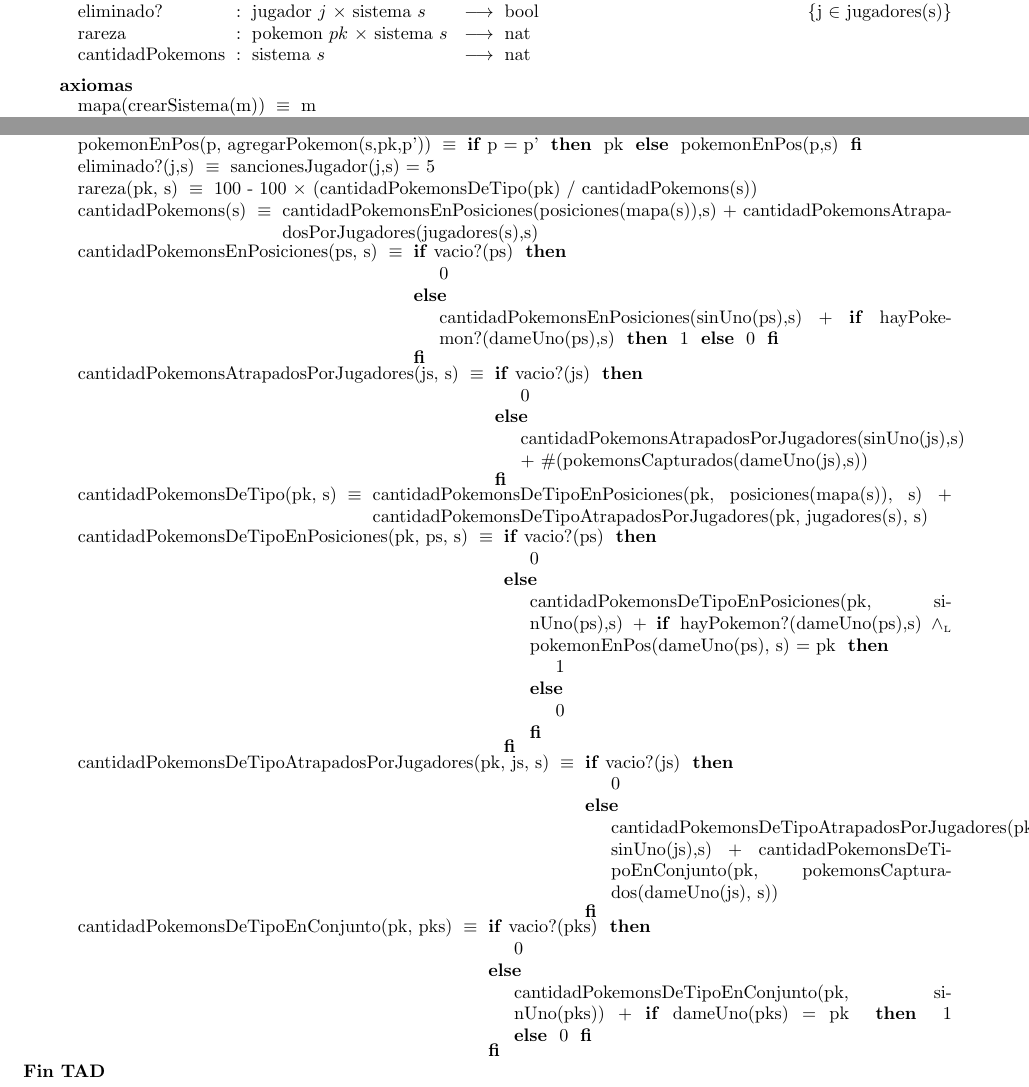
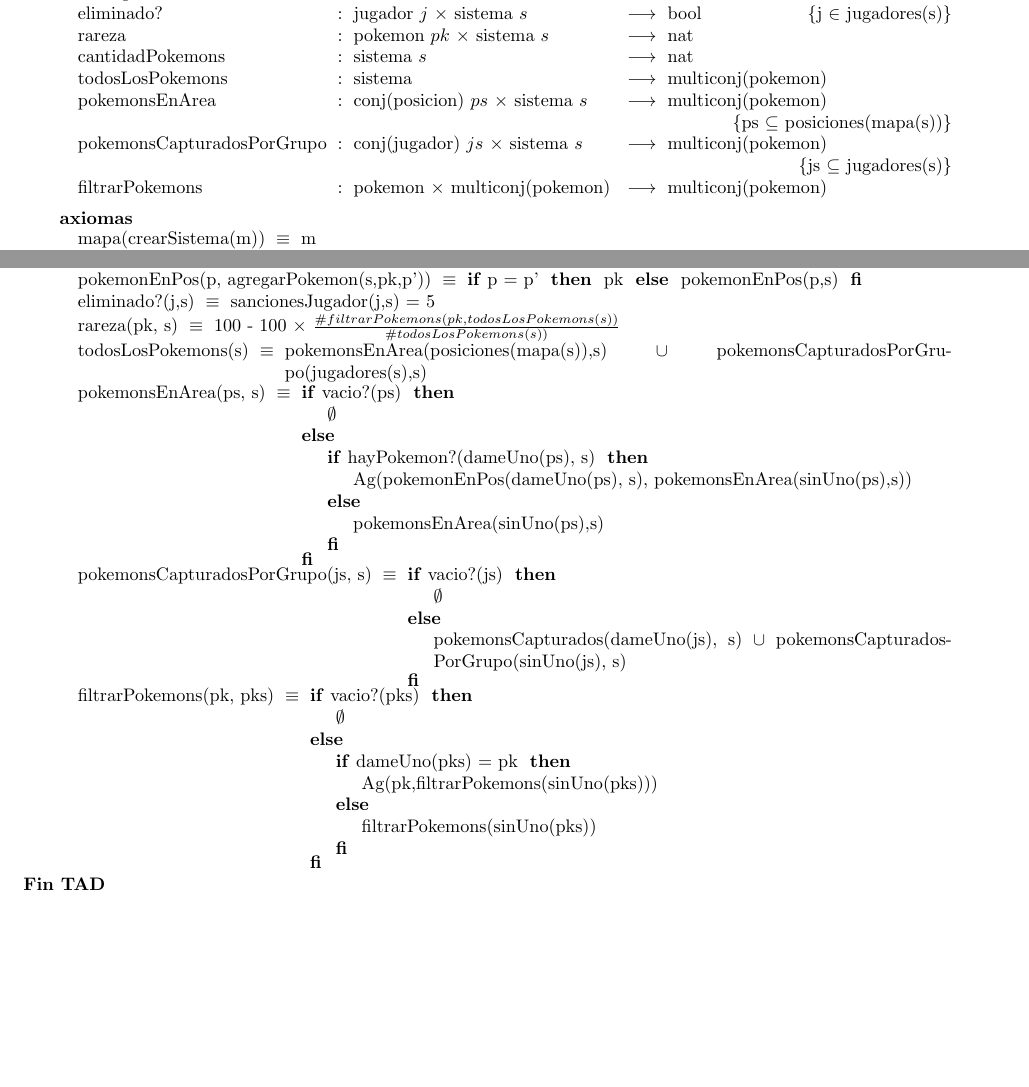
Before and after one commit to ZebaSz/algo2-tp1, a LaTeX document (resolucion.tex, which reads tads/sistema.tex): two parts of pages 4 and 5 of 5, joined at a grey line, cut so that both start at the same text, the shorter picture padded with empty space. Compiled offline with pdfLaTeX.

Commit message:
propuesta para conteo de pokemons
La idea es usar operaciones de multiconjuntos para contar.
En lugar de contar, hacemos el conjunto de los pokemons.
Después usamos la operacion de conteo de los multiconj.
También podemos filtrar elems para tener la cantidad de
un pokemon especifico

```diff
--- a/tads/sistema.tex
+++ b/tads/sistema.tex
@@ -38,13 +38,20 @@
 		\tadOperacion{pokemonEnPos}{posicion/p, sistema/s}{pokemon}{p $\in$ posiciones(mapa(s)) $\yluego$ hayPokemon?(p,s)}
 
 	\tadOtrasOperaciones
-		\tadAlinearFunciones{cantidadPokemons~}{pokemon/pk, sistema/s}
+		\tadAlinearFunciones{pokemonsCapturadosPorGrupo~}{pokemon, multiconj(pokemon)}
 		\tadOperacion{eliminado?}{jugador/j, sistema/s}{bool}{j $\in$ jugadores(s)}
 
 		% TODO si no hay ningun de ese pokemon?
 		\tadOperacion{rareza}{pokemon/pk, sistema/s}{nat}{}
 
 		\tadOperacion{cantidadPokemons}{sistema/s}{nat}{}
+
+		\tadOperacion{todosLosPokemons}{sistema}{multiconj(pokemon)}{}
+		\tadOperacion{pokemonsEnArea}{conj(posicion)/ps, sistema/s}{multiconj(pokemon)}{ps $\subseteq$ posiciones(mapa(s))}
+		\tadOperacion{pokemonsCapturadosPorGrupo}{conj(jugador)/js, sistema/s}{multiconj(pokemon)}{js $\subseteq$ jugadores(s)}
+		\tadOperacion{filtrarPokemons}{pokemon, multiconj(pokemon)}{multiconj(pokemon)}{}
+
+
 
 	\tadAxiomas
 		\tadAxioma{mapa(crearSistema(m))}{m}
@@ -99,54 +106,37 @@
 		\tadAxioma{eliminado?(j,s)}{sancionesJugador(j,s) = 5}
 
 		% TODO division de Nats
-		\tadAxioma{rareza(pk, s)}{100 - 100 $\times$ (cantidadPokemonsDeTipo(pk) / cantidadPokemons(s))}
+		% TODO jugadores no eliminados
+		\tadAxioma{rareza(pk, s)}{100 - 100 $\times$ $\frac{\#filtrarPokemons(pk,todosLosPokemons(s))}{\#todosLosPokemons(s))}$}
 
-		% TODO jugadores no eliminados
-		\tadAxioma{cantidadPokemons(s)}{cantidadPokemonsEnPosiciones(posiciones(mapa(s)),s) + cantidadPokemonsAtrapadosPorJugadores(jugadores(s),s)}
+		\tadAxioma{todosLosPokemons(s)}{pokemonsEnArea(posiciones(mapa(s)),s) $\cup$ pokemonsCapturadosPorGrupo(jugadores(s),s)}
 
-		\tadAxioma{cantidadPokemonsEnPosiciones(ps, s)}
-		{\IF vacio?(ps) THEN 0
+		\tadAxioma{pokemonsEnArea(ps, s)}
+		{\IF vacio?(ps) THEN
+			$\emptyset$
 		ELSE
-			cantidadPokemonsEnPosiciones(sinUno(ps),s) + {\IF hayPokemon?(dameUno(ps),s) THEN
-				1
+			{\IF hayPokemon?(dameUno(ps), s) THEN
+				Ag(pokemonEnPos(dameUno(ps), s), pokemonsEnArea(sinUno(ps),s))
 			ELSE
-				0
+				pokemonsEnArea(sinUno(ps),s)
 			FI}
 		FI}
 
-		\tadAxioma{cantidadPokemonsAtrapadosPorJugadores(js, s)}
-		{\IF vacio?(js) THEN 0
+		\tadAxioma{pokemonsCapturadosPorGrupo(js, s)}
+		{\IF vacio?(js) THEN
+			$\emptyset$
 		ELSE
-			cantidadPokemonsAtrapadosPorJugadores(sinUno(js),s) + $\#$(pokemonsCapturados(dameUno(js),s))
+			pokemonsCapturados(dameUno(js), s) $\cup$ pokemonsCapturadosPorGrupo(sinUno(js), s)
 		FI}
 
-
-		% TODO jugadores no eliminados
-		\tadAxioma{cantidadPokemonsDeTipo(pk, s)}{cantidadPokemonsDeTipoEnPosiciones(pk, posiciones(mapa(s)), s) + cantidadPokemonsDeTipoAtrapadosPorJugadores(pk, jugadores(s), s)}
-
-		\tadAxioma{cantidadPokemonsDeTipoEnPosiciones(pk, ps, s)}
-		{\IF vacio?(ps) THEN 0
+		\tadAxioma{filtrarPokemons(pk, pks)}
+		{\IF vacio?(pks) THEN
+			$\emptyset$
 		ELSE
-			cantidadPokemonsDeTipoEnPosiciones(pk, sinUno(ps),s) + {\IF hayPokemon?(dameUno(ps),s) $\yluego$ pokemonEnPos(dameUno(ps), s) = pk THEN
-				1
+			{\IF dameUno(pks) = pk THEN
+				Ag(pk,filtrarPokemons(sinUno(pks)))
 			ELSE
-				0
-			FI}
-		FI}
-
-		\tadAxioma{cantidadPokemonsDeTipoAtrapadosPorJugadores(pk, js, s)}
-		{\IF vacio?(js) THEN 0
-		ELSE
-			cantidadPokemonsDeTipoAtrapadosPorJugadores(pk, sinUno(js),s) + cantidadPokemonsDeTipoEnConjunto(pk, pokemonsCapturados(dameUno(js), s))
-		FI}
-
-		\tadAxioma{cantidadPokemonsDeTipoEnConjunto(pk, pks)}
-		{\IF vacio?(pks) THEN 0
-		ELSE
-			cantidadPokemonsDeTipoEnConjunto(pk, sinUno(pks)) + {\IF dameUno(pks) = pk THEN
-				1
-			ELSE
-				0
+				filtrarPokemons(sinUno(pks))
 			FI}
 		FI}
 
```
Also changed, not shown: tads/auxiliares.tex (+1 -1 lines).
